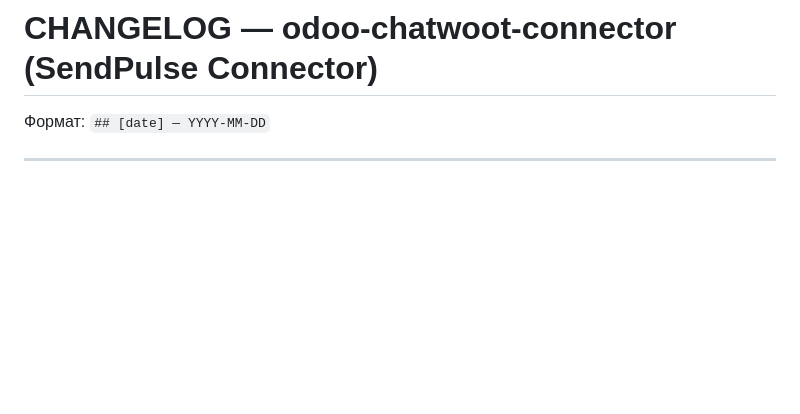
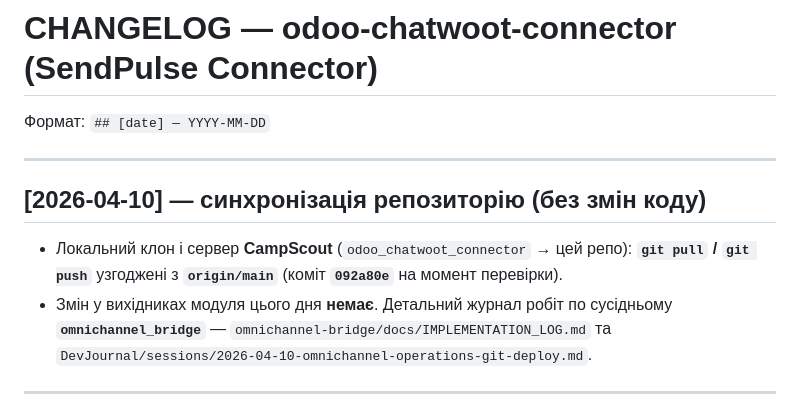
Before and after one commit to fayna-digital/fayna-sendpulse-odoo, a Markdown page: CHANGELOG.md, the part around the change. GitHub-like rendering; blank space fills up the shorter version.

Commit message:
docs: 2026-04-10 ops sync note (no code changes)
Made-with: Cursor

```diff
--- a/CHANGELOG.md
+++ b/CHANGELOG.md
@@ -1,6 +1,13 @@
 # CHANGELOG — odoo-chatwoot-connector (SendPulse Connector)
 
 Формат: `## [date] — YYYY-MM-DD`
+
+---
+
+## [2026-04-10] — синхронізація репозиторію (без змін коду)
+
+- Локальний клон і сервер **CampScout** (`odoo_chatwoot_connector` → цей репо): **`git pull` / `git push`** узгоджені з **`origin/main`** (коміт **`092a80e`** на момент перевірки).
+- Змін у вихідниках модуля цього дня **немає**. Детальний журнал робіт по сусідньому **`omnichannel_bridge`** — `omnichannel-bridge/docs/IMPLEMENTATION_LOG.md` та `DevJournal/sessions/2026-04-10-omnichannel-operations-git-deploy.md`.
 
 ---
 
```
Also changed, not shown: docs/TZ.md (+4 -0 lines).
